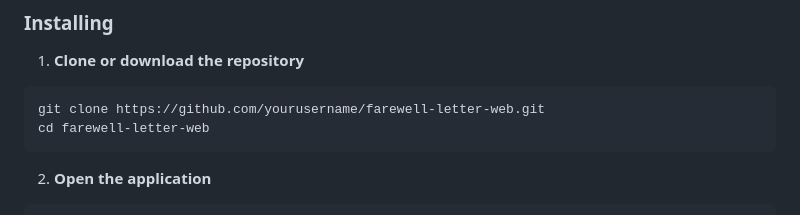
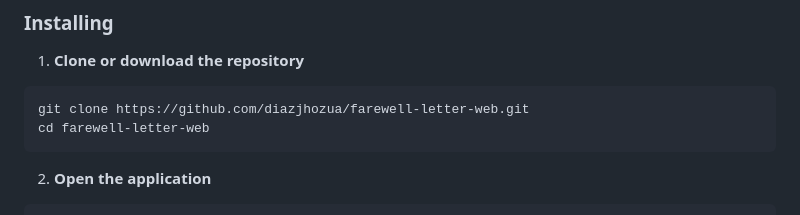
Before and after one commit to diazjhozua/farewell-letter-web, a Markdown page: README.md, the part around the change. Drawn GitHub-style.

Commit message:
docs: Updates repository URL in README
Updates the repository URL in the README file to point to the correct repository.

This ensures that users who clone the repository from the README get the correct source code.

````diff
--- a/README.md
+++ b/README.md
@@ -69,7 +69,7 @@ You only need a modern web browser that supports ES6 modules:
 1. **Clone or download the repository**
 
 ```bash
-git clone https://github.com/yourusername/farewell-letter-web.git
+git clone https://github.com/diazjhozua/farewell-letter-web.git
 cd farewell-letter-web
 ```
 
````
